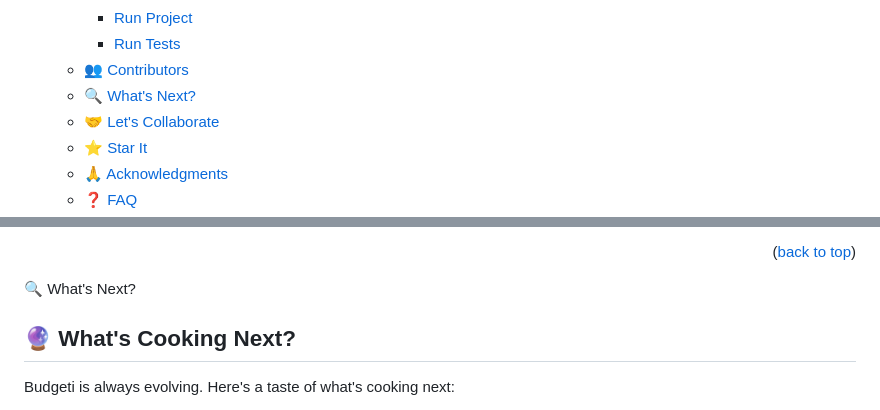
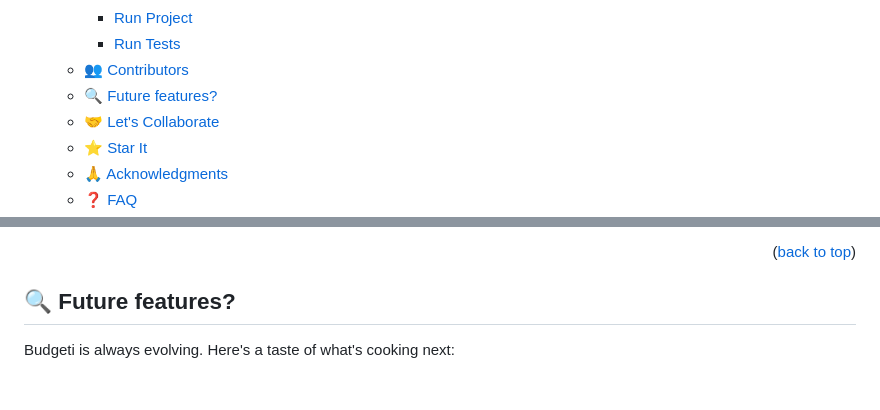
Before and after one commit to AlierPM/Budgeti, a Markdown page: README.md, 2 parts joined by grey strips. Drawn GitHub-style; blank space fills up the shorter version.

```diff
--- a/README.md
+++ b/README.md
@@ -27,7 +27,7 @@
     - [Run Project](#run-project)
     - [Run Tests](#run-tests)
   - [👥 Contributors](#contributors)
-  - [🔍 What's Next?](#whats-next)
+  - [🔍 Future features?](#future-features)
   - [🤝 Let's Collaborate](#lets-collaborate)
   - [⭐️ Star It](#star-it)
   - [🙏 Acknowledgments](#acknowledgements)
@@ -171,8 +171,7 @@ Meet the masterminds behind Budgeti.
 <p align="right">(<a href="#readme-top">back to top</a>)</p>
 
 <!-- WHAT'S NEXT? -->
-🔍 What's Next? <a name="whats-next"></a>
-## 🔮 What's Cooking Next? <a name="whats-cooking-next"></a>
+## 🔍 Future features? <a name="future-features"></a>
 Budgeti is always evolving. Here's a taste of what's cooking next:
 
 - [ ] **Expense Categories**
```
